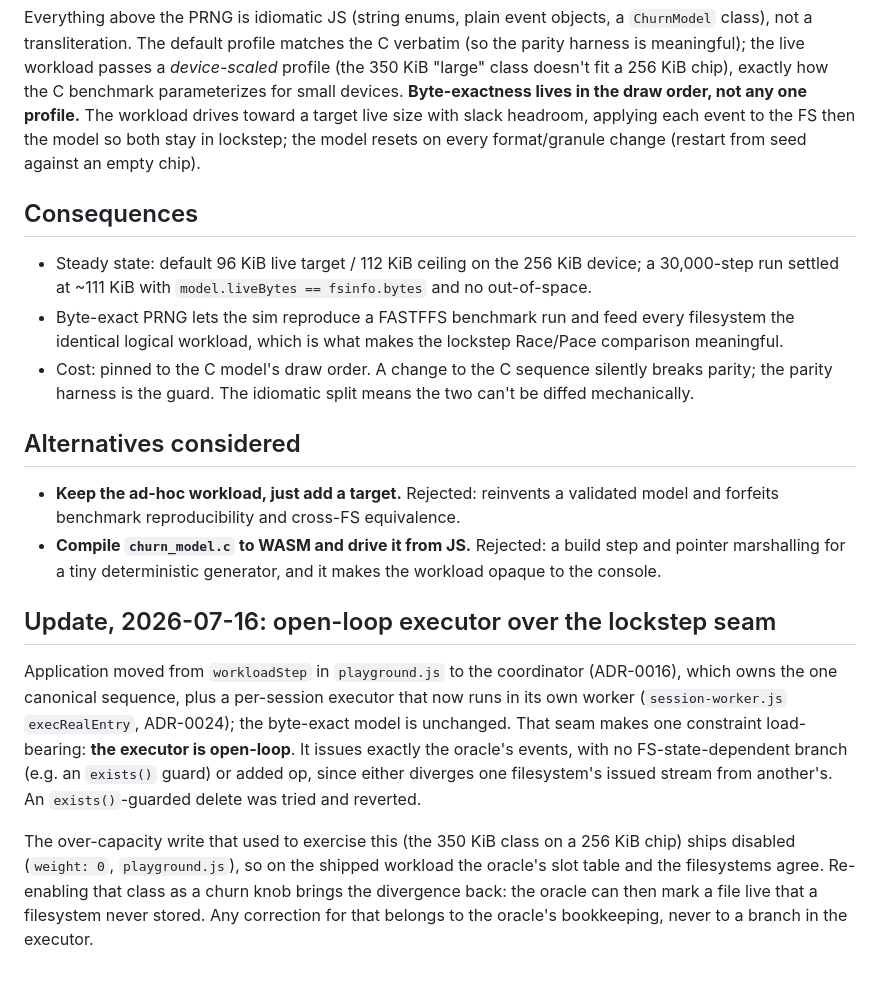
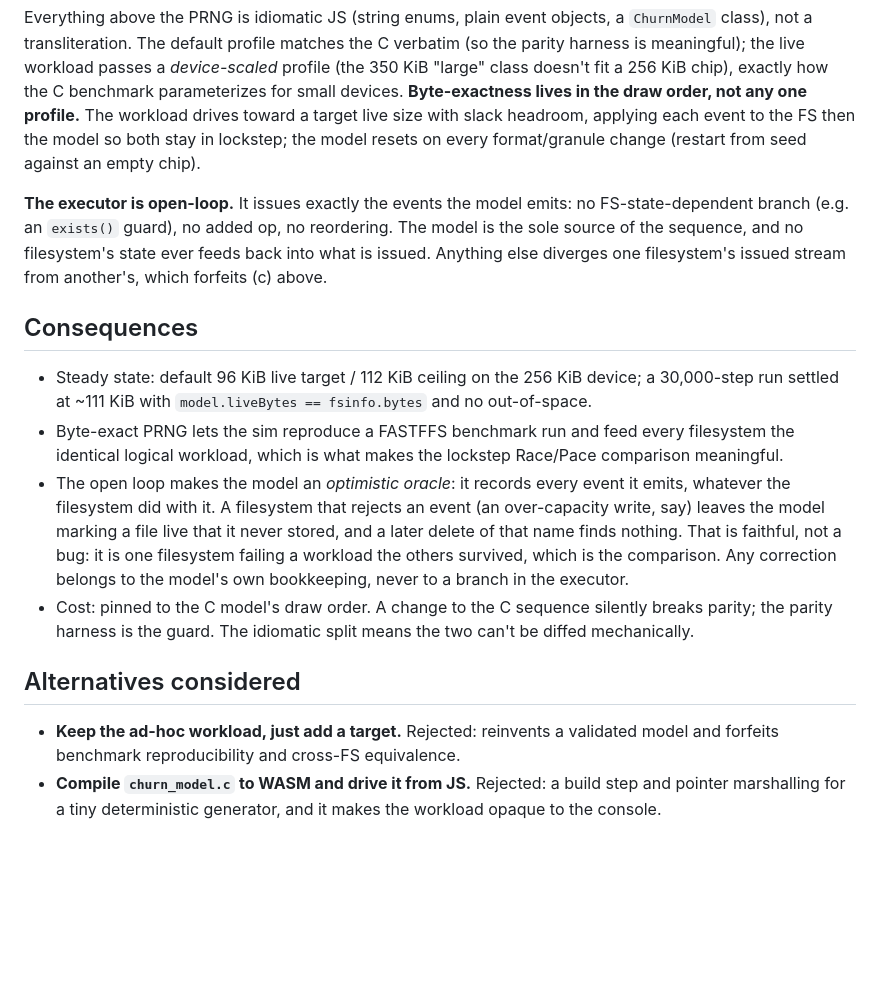
Before and after one commit to simap/FlashVis, a Markdown page: adr/0010-churn-model-in-js.md, the part around the change. Drawn GitHub-style; blank space fills up the shorter version.

Commit message:
adr-0010: state the open-loop executor as a decision, drop the update log
The dated update was mostly implementation history (which module applies the events,
what was tried and reverted, which profile ships) wrapped around one actual design
rule. Deleted, and the rule folded into the sections that own it:

Decision: the executor is open-loop, issuing exactly the model's events with no
FS-state-dependent branch, no added op, no reordering. It is what forfeiting (c),
identical workload across filesystems, would cost.

Consequences: the model is an optimistic oracle, so a filesystem that rejects an event
leaves it marking a file live that was never stored. That is the comparison working,
and any correction belongs to the model's bookkeeping, not the executor.

```diff
--- a/adr/0010-churn-model-in-js.md
+++ b/adr/0010-churn-model-in-js.md
@@ -29,12 +29,23 @@ lives in the draw order, not any one profile.** The workload drives toward a tar
 slack headroom, applying each event to the FS then the model so both stay in lockstep; the model
 resets on every format/granule change (restart from seed against an empty chip).
 
+**The executor is open-loop.** It issues exactly the events the model emits: no FS-state-dependent
+branch (e.g. an `exists()` guard), no added op, no reordering. The model is the sole source of the
+sequence, and no filesystem's state ever feeds back into what is issued. Anything else diverges one
+filesystem's issued stream from another's, which forfeits (c) above.
+
 ## Consequences
 
 - Steady state: default 96 KiB live target / 112 KiB ceiling on the 256 KiB device; a 30,000-step
   run settled at ~111 KiB with `model.liveBytes == fsinfo.bytes` and no out-of-space.
 - Byte-exact PRNG lets the sim reproduce a FASTFFS benchmark run and feed every filesystem the
   identical logical workload, which is what makes the lockstep Race/Pace comparison meaningful.
+- The open loop makes the model an *optimistic oracle*: it records every event it emits, whatever the
+  filesystem did with it. A filesystem that rejects an event (an over-capacity write, say) leaves the
+  model marking a file live that it never stored, and a later delete of that name finds nothing. That
+  is faithful, not a bug: it is one filesystem failing a workload the others survived, which is the
+  comparison. Any correction belongs to the model's own bookkeeping, never to a branch in the
+  executor.
 - Cost: pinned to the C model's draw order. A change to the C sequence silently breaks parity; the
   parity harness is the guard. The idiomatic split means the two can't be diffed mechanically.
 
@@ -44,18 +55,3 @@ resets on every format/granule change (restart from seed against an empty chip).
   forfeits benchmark reproducibility and cross-FS equivalence.
 - **Compile `churn_model.c` to WASM and drive it from JS.** Rejected: a build step and pointer
   marshalling for a tiny deterministic generator, and it makes the workload opaque to the console.
-
-## Update, 2026-07-16: open-loop executor over the lockstep seam
-
-Application moved from `workloadStep` in `playground.js` to the coordinator (ADR-0016), which owns
-the one canonical sequence, plus a per-session executor that now runs in its own worker
-(`session-worker.js` `execRealEntry`, ADR-0024); the byte-exact model is unchanged. That seam makes
-one constraint load-bearing: **the executor is open-loop**. It issues exactly the oracle's events,
-with no FS-state-dependent branch (e.g. an `exists()` guard) or added op, since either diverges one
-filesystem's issued stream from another's. An `exists()`-guarded delete was tried and reverted.
-
-The over-capacity write that used to exercise this (the 350 KiB class on a 256 KiB chip) ships
-disabled (`weight: 0`, `playground.js`), so on the shipped workload the oracle's slot table and the
-filesystems agree. Re-enabling that class as a churn knob brings the divergence back: the oracle can
-then mark a file live that a filesystem never stored. Any correction for that belongs to the
-oracle's bookkeeping, never to a branch in the executor.
```
